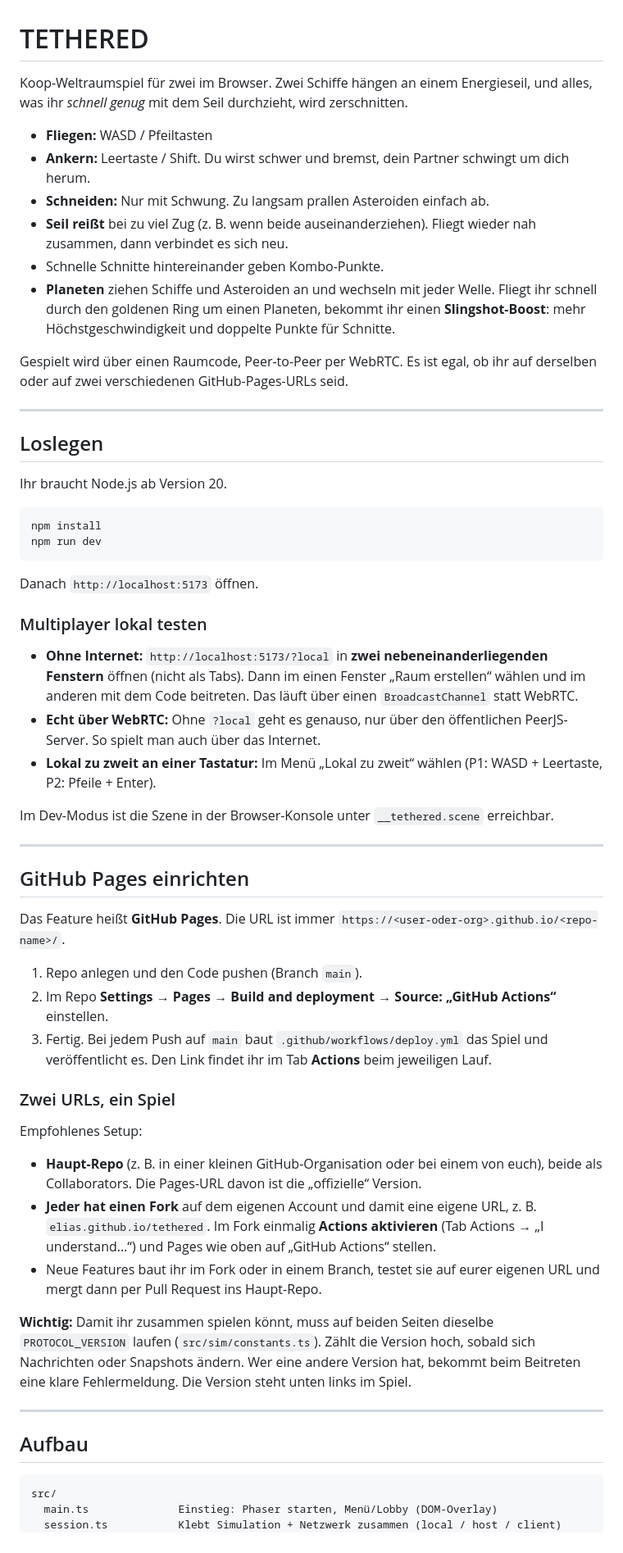
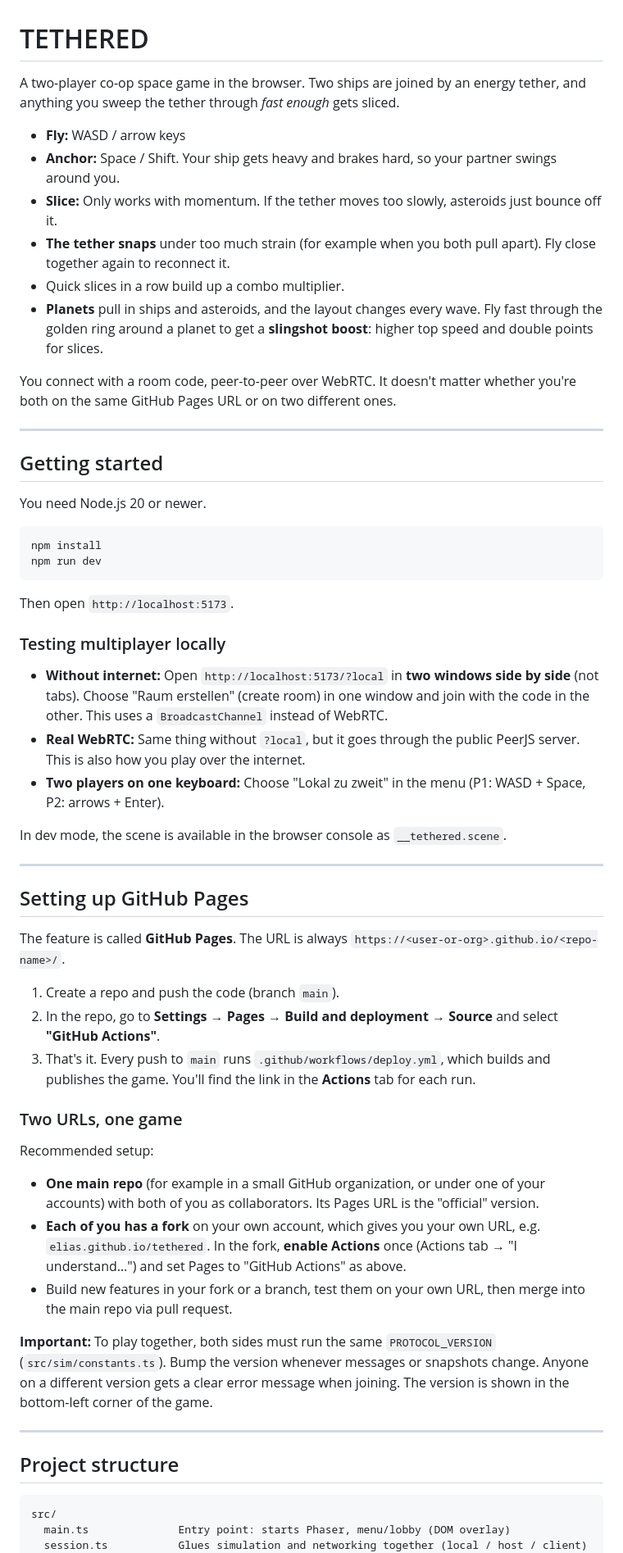
Before and after one commit to CommanderGeek/Tethered_in_space, a Markdown page: README.md, the part around one of its changes. Shown at 82% size. Drawn GitHub-style.

Commit message:
fix(readme): english

````diff
--- a/README.md
+++ b/README.md
@@ -1,63 +1,63 @@
 # TETHERED
 
-Koop-Weltraumspiel für zwei im Browser. Zwei Schiffe hängen an einem Energieseil, und alles, was ihr *schnell genug* mit dem Seil durchzieht, wird zerschnitten.
+A two-player co-op space game in the browser. Two ships are joined by an energy tether, and anything you sweep the tether through *fast enough* gets sliced.
 
-- **Fliegen:** WASD / Pfeiltasten
-- **Ankern:** Leertaste / Shift. Du wirst schwer und bremst, dein Partner schwingt um dich herum.
-- **Schneiden:** Nur mit Schwung. Zu langsam prallen Asteroiden einfach ab.
-- **Seil reißt** bei zu viel Zug (z. B. wenn beide auseinanderziehen). Fliegt wieder nah zusammen, dann verbindet es sich neu.
-- Schnelle Schnitte hintereinander geben Kombo-Punkte.
-- **Planeten** ziehen Schiffe und Asteroiden an und wechseln mit jeder Welle. Fliegt ihr schnell durch den goldenen Ring um einen Planeten, bekommt ihr einen **Slingshot-Boost**: mehr Höchstgeschwindigkeit und doppelte Punkte für Schnitte.
+- **Fly:** WASD / arrow keys
+- **Anchor:** Space / Shift. Your ship gets heavy and brakes hard, so your partner swings around you.
+- **Slice:** Only works with momentum. If the tether moves too slowly, asteroids just bounce off it.
+- **The tether snaps** under too much strain (for example when you both pull apart). Fly close together again to reconnect it.
+- Quick slices in a row build up a combo multiplier.
+- **Planets** pull in ships and asteroids, and the layout changes every wave. Fly fast through the golden ring around a planet to get a **slingshot boost**: higher top speed and double points for slices.
 
-Gespielt wird über einen Raumcode, Peer-to-Peer per WebRTC. Es ist egal, ob ihr auf derselben oder auf zwei verschiedenen GitHub-Pages-URLs seid.
+You connect with a room code, peer-to-peer over WebRTC. It doesn't matter whether you're both on the same GitHub Pages URL or on two different ones.
 
 ---
 
-## Loslegen
+## Getting started
 
-Ihr braucht Node.js ab Version 20.
+You need Node.js 20 or newer.
 
 ```bash
 npm install
 npm run dev
 ```
 
-Danach `http://localhost:5173` öffnen.
+Then open `http://localhost:5173`.
 
-### Multiplayer lokal testen
+### Testing multiplayer locally
 
-- **Ohne Internet:** `http://localhost:5173/?local` in **zwei nebeneinanderliegenden Fenstern** öffnen (nicht als Tabs). Dann im einen Fenster „Raum erstellen“ wählen und im anderen mit dem Code beitreten. Das läuft über einen `BroadcastChannel` statt WebRTC.
-- **Echt über WebRTC:** Ohne `?local` geht es genauso, nur über den öffentlichen PeerJS-Server. So spielt man auch über das Internet.
-- **Lokal zu zweit an einer Tastatur:** Im Menü „Lokal zu zweit“ wählen (P1: WASD + Leertaste, P2: Pfeile + Enter).
+- **Without internet:** Open `http://localhost:5173/?local` in **two windows side by side** (not tabs). Choose "Raum erstellen" (create room) in one window and join with the code in the other. This uses a `BroadcastChannel` instead of WebRTC.
+- **Real WebRTC:** Same thing without `?local`, but it goes through the public PeerJS server. This is also how you play over the internet.
+- **Two players on one keyboard:** Choose "Lokal zu zweit" in the menu (P1: WASD + Space, P2: arrows + Enter).
 
-Im Dev-Modus ist die Szene in der Browser-Konsole unter `__tethered.scene` erreichbar.
+In dev mode, the scene is available in the browser console as `__tethered.scene`.
 
 ---
 
-## GitHub Pages einrichten
+## Setting up GitHub Pages
 
-Das Feature heißt **GitHub Pages**. Die URL ist immer `https://<user-oder-org>.github.io/<repo-name>/`.
+The feature is called **GitHub Pages**. The URL is always `https://<user-or-org>.github.io/<repo-name>/`.
 
-1. Repo anlegen und den Code pushen (Branch `main`).
-2. Im Repo **Settings → Pages → Build and deployment → Source: „GitHub Actions“** einstellen.
-3. Fertig. Bei jedem Push auf `main` baut `.github/workflows/deploy.yml` das Spiel und veröffentlicht es. Den Link findet ihr im Tab **Actions** beim jeweiligen Lauf.
+1. Create a repo and push the code (branch `main`).
+2. In the repo, go to **Settings → Pages → Build and deployment → Source** and select **"GitHub Actions"**.
+3. That's it. Every push to `main` runs `.github/workflows/deploy.yml`, which builds and publishes the game. You'll find the link in the **Actions** tab for each run.
 
-### Zwei URLs, ein Spiel
+### Two URLs, one game
 
-Empfohlenes Setup:
+Recommended setup:
 
-- **Haupt-Repo** (z. B. in einer kleinen GitHub-Organisation oder bei einem von euch), beide als Collaborators. Die Pages-URL davon ist die „offizielle“ Version.
-- **Jeder hat einen Fork** auf dem eigenen Account und damit eine eigene URL, z. B. `elias.github.io/tethered`. Im Fork einmalig **Actions aktivieren** (Tab Actions → „I understand…“) und Pages wie oben auf „GitHub Actions“ stellen.
-- Neue Features baut ihr im Fork oder in einem Branch, testet sie auf eurer eigenen URL und mergt dann per Pull Request ins Haupt-Repo.
+- **One main repo** (for example in a small GitHub organization, or under one of your accounts) with both of you as collaborators. Its Pages URL is the "official" version.
+- **Each of you has a fork** on your own account, which gives you your own URL, e.g. `elias.github.io/tethered`. In the fork, **enable Actions** once (Actions tab → "I understand…") and set Pages to "GitHub Actions" as above.
+- Build new features in your fork or a branch, test them on your own URL, then merge into the main repo via pull request.
 
-**Wichtig:** Damit ihr zusammen spielen könnt, muss auf beiden Seiten dieselbe `PROTOCOL_VERSION` laufen (`src/sim/constants.ts`). Zählt die Version hoch, sobald sich Nachrichten oder Snapshots ändern. Wer eine andere Version hat, bekommt beim Beitreten eine klare Fehlermeldung. Die Version steht unten links im Spiel.
+**Important:** To play together, both sides must run the same `PROTOCOL_VERSION` (`src/sim/constants.ts`). Bump the version whenever messages or snapshots change. Anyone on a different version gets a clear error message when joining. The version is shown in the bottom-left corner of the game.
 
 ---
 
-## Aufbau
+## Project structure
 
 ```
 src/
-  main.ts              Einstieg: Phaser starten, Menü/Lobby (DOM-Overlay)
-  session.ts           Klebt Simulation + Netzwerk zusammen (local / host / client)
+  main.ts              Entry point: starts Phaser, menu/lobby (DOM overlay)
+  session.ts           Glues simulation and networking together (local / host / client)
   sim/
````
Also changed, not shown: other parts of README.md (+29 -29 lines).
